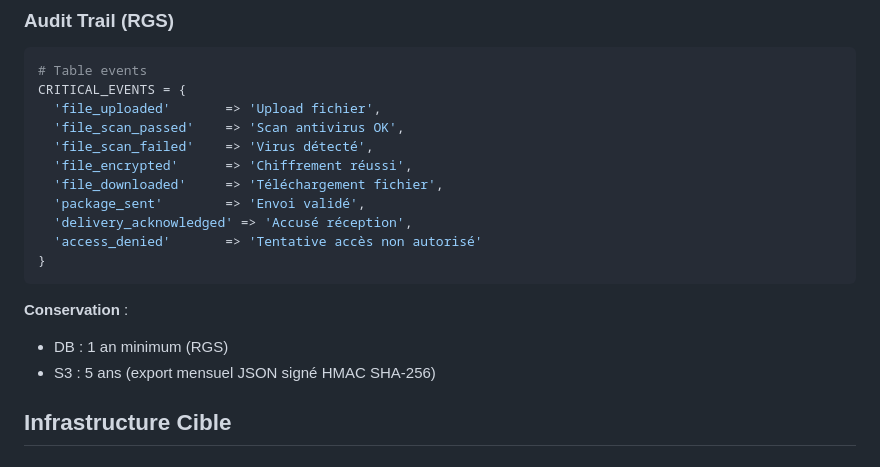
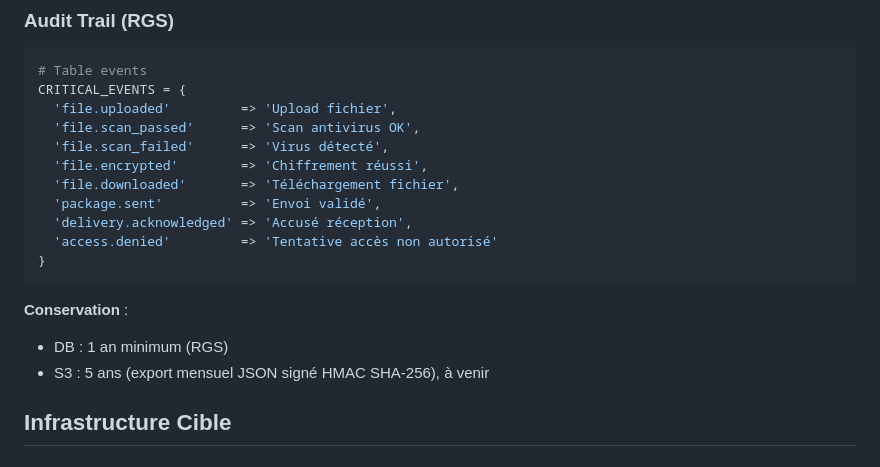
Before and after one commit to datagouv/hubee, a Markdown page: docs/ARCHITECTURE.md, the part around the change. GitHub-like rendering.

````diff
--- a/docs/ARCHITECTURE.md
+++ b/docs/ARCHITECTURE.md
@@ -294,20 +294,20 @@ Rails.application.config.solid_queue.health_check = {
 ```ruby
 # Table events
 CRITICAL_EVENTS = {
-  'file_uploaded'       => 'Upload fichier',
-  'file_scan_passed'    => 'Scan antivirus OK',
-  'file_scan_failed'    => 'Virus détecté',
-  'file_encrypted'      => 'Chiffrement réussi',
-  'file_downloaded'     => 'Téléchargement fichier',
-  'package_sent'        => 'Envoi validé',
-  'delivery_acknowledged' => 'Accusé réception',
-  'access_denied'       => 'Tentative accès non autorisé'
+  'file.uploaded'         => 'Upload fichier',
+  'file.scan_passed'      => 'Scan antivirus OK',
+  'file.scan_failed'      => 'Virus détecté',
+  'file.encrypted'        => 'Chiffrement réussi',
+  'file.downloaded'       => 'Téléchargement fichier',
+  'package.sent'          => 'Envoi validé',
+  'delivery.acknowledged' => 'Accusé réception',
+  'access.denied'         => 'Tentative accès non autorisé'
 }
 ```
 
 **Conservation** :
 - DB : 1 an minimum (RGS)
-- S3 : 5 ans (export mensuel JSON signé HMAC SHA-256)
+- S3 : 5 ans (export mensuel JSON signé HMAC SHA-256), à venir
 
 ## Infrastructure Cible
 
````
Also changed, not shown: docs/DATABASE.md (+15 -19 lines), docs/OVERVIEW.md (+1 -1 lines).
